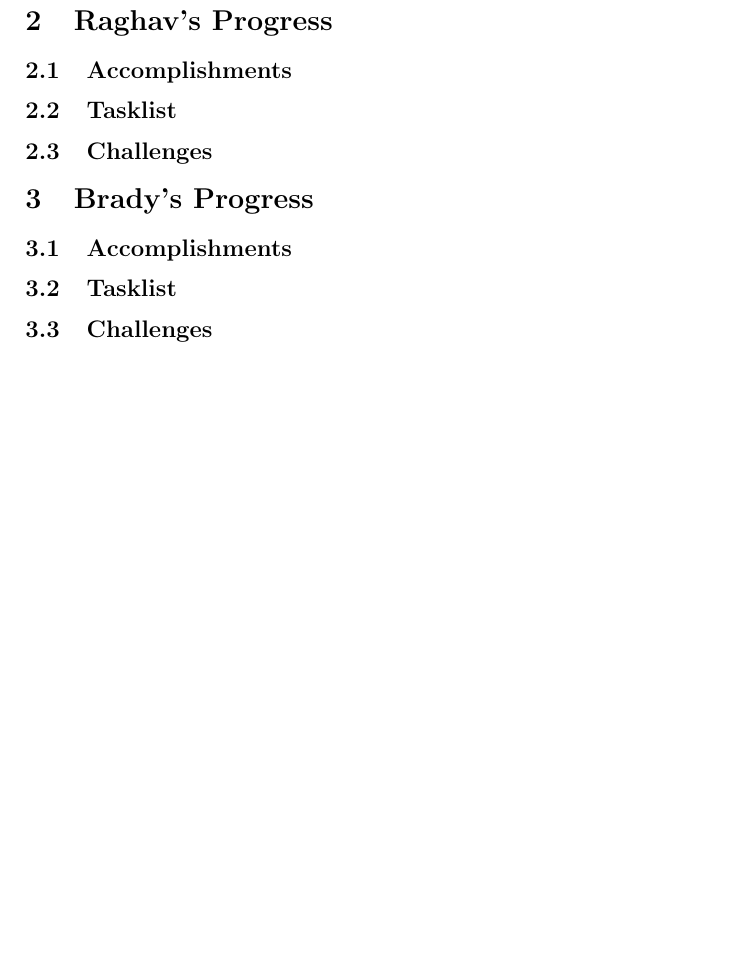
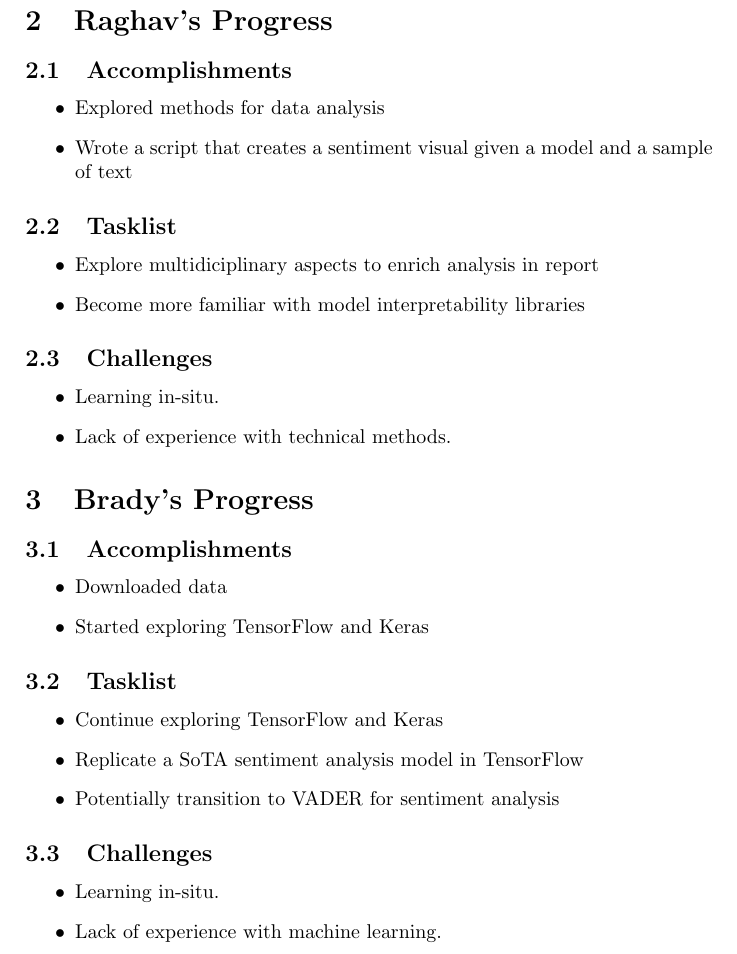
Before and after one commit to mindsresearch/disability_trends, a LaTeX document (papers/progress.tex): part of page 2 of 2, cut so that both start at the same text, the shorter picture padded with empty space. Compiled offline with pdfLaTeX.

Commit message:
Add Progress report from 6/4

```diff
--- a/papers/progress.tex
+++ b/papers/progress.tex
@@ -29,10 +29,35 @@
 \end{itemize}
 \section{Raghav's Progress}
 \subsection{Accomplishments}
+\begin{itemize}
+    \item Explored methods for data analysis
+    \item Wrote a script that creates a sentiment visual given a model and a sample of text
+\end{itemize}
 \subsection{Tasklist}
+\begin{itemize}
+    \item Explore multidiciplinary aspects to enrich analysis in report
+    \item Become more familiar with model interpretability libraries
+\end{itemize}
 \subsection{Challenges}
+\begin{itemize}
+    \item Learning in-situ.
+    \item Lack of experience with technical methods.
+\end{itemize}
 \section{Brady's Progress}
 \subsection{Accomplishments}
+\begin{itemize}
+    \item Downloaded data
+    \item Started exploring TensorFlow and Keras
+\end{itemize}
 \subsection{Tasklist}
+\begin{itemize}
+    \item Continue exploring TensorFlow and Keras
+    \item Replicate a SoTA sentiment analysis model in TensorFlow
+    \item Potentially transition to VADER for sentiment analysis
+\end{itemize}
 \subsection{Challenges}
+\begin{itemize}
+    \item Learning in-situ.
+    \item Lack of experience with machine learning.
+\end{itemize}
 \end{document}
```
Also changed, not shown: papers/progress.pdf.
